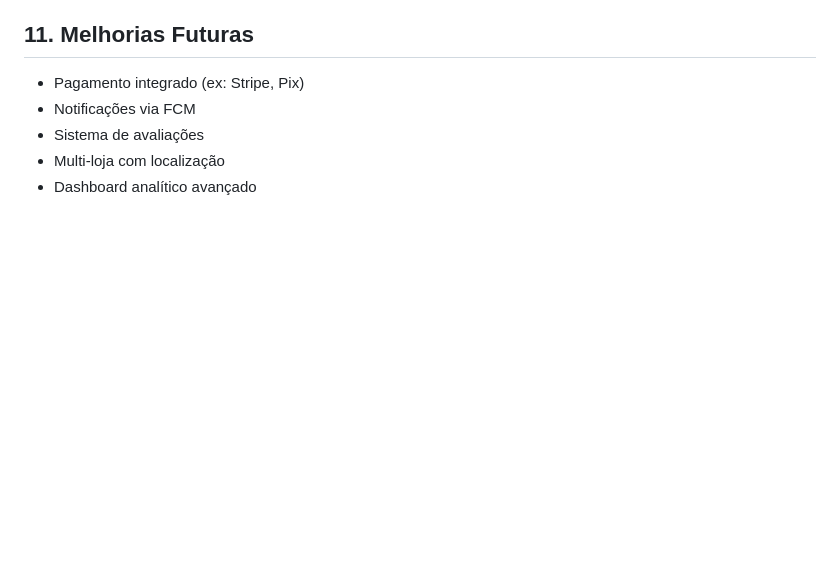
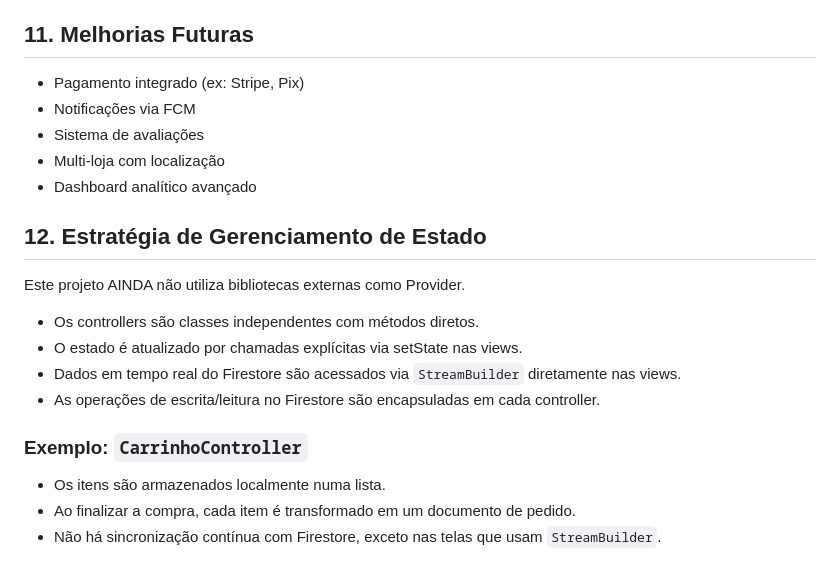
Before and after one commit to brunocarvalho2020/alimentos, a Markdown page: README.md, the part around one of its changes. Rendered like a GitHub page; blank space fills up the shorter version.

```diff
--- a/README.md
+++ b/README.md
@@ -173,3 +249,18 @@ class Pedido {
 - Sistema de avaliações
 - Multi-loja com localização
 - Dashboard analítico avançado
+
+## 12. Estratégia de Gerenciamento de Estado
+
+Este projeto AINDA não utiliza bibliotecas externas como Provider.
+
+- Os controllers são classes independentes com métodos diretos.
+- O estado é atualizado por chamadas explícitas via setState nas views.
+- Dados em tempo real do Firestore são acessados via `StreamBuilder` diretamente nas views.
+- As operações de escrita/leitura no Firestore são encapsuladas em cada controller.
+
+### Exemplo: `CarrinhoController`
+
+- Os itens são armazenados localmente numa lista.
+- Ao finalizar a compra, cada item é transformado em um documento de pedido.
+- Não há sincronização contínua com Firestore, exceto nas telas que usam `StreamBuilder`.
```
Also changed, not shown: other parts of README.md (+109 -33 lines).
